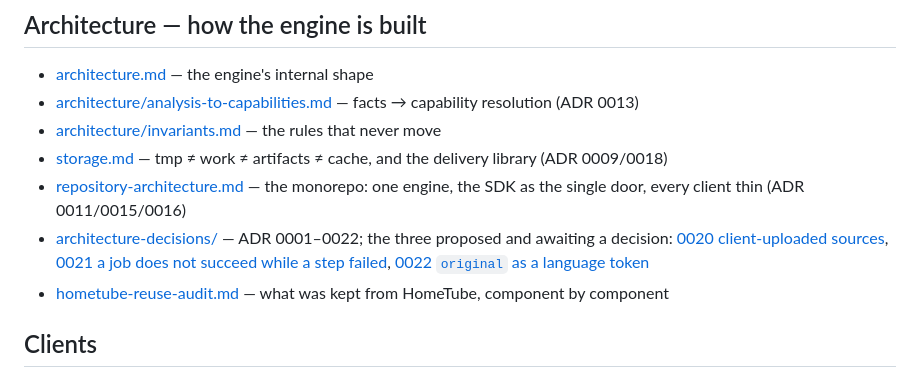
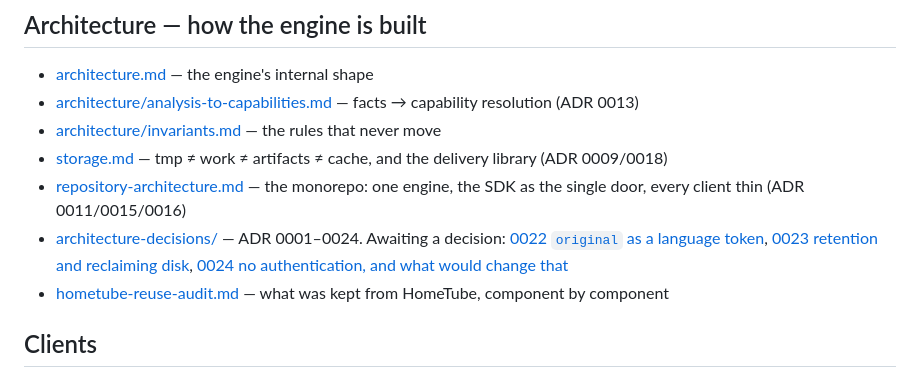
Before and after one commit to LatentNoise/content, a Markdown page: docs/README.md, the part around the change. Drawn GitHub-style.

```diff
--- a/docs/README.md
+++ b/docs/README.md
@@ -29,11 +29,10 @@ The map of everything documented, from intent to operations. The root
   library (ADR 0009/0018)
 - [repository-architecture.md](repository-architecture.md) — the monorepo: one
   engine, the SDK as the single door, every client thin (ADR 0011/0015/0016)
-- [architecture-decisions/](architecture-decisions/) — ADR 0001–0022; the three
-  proposed and awaiting a decision:
-  [0020 client-uploaded sources](architecture-decisions/0020-client-uploaded-sources.md),
-  [0021 a job does not succeed while a step failed](architecture-decisions/0021-a-job-does-not-succeed-with-a-failed-step.md),
-  [0022 `original` as a language token](architecture-decisions/0022-original-as-a-language-token.md)
+- [architecture-decisions/](architecture-decisions/) — ADR 0001–0024. Awaiting a
+  decision: [0022 `original` as a language token](architecture-decisions/0022-original-as-a-language-token.md),
+  [0023 retention and reclaiming disk](architecture-decisions/0023-retention-and-reclaiming-disk.md),
+  [0024 no authentication, and what would change that](architecture-decisions/0024-no-authentication-is-still-the-answer.md)
 - [hometube-reuse-audit.md](hometube-reuse-audit.md) — what was kept from
   HomeTube, component by component
 
```
Also changed, not shown: docs/architecture-decisions/0023-retention-and-reclaiming-disk.md (added, +125 -0 lines), docs/architecture-decisions/0024-no-authentication-is-still-the-answer.md (added, +92 -0 lines).
